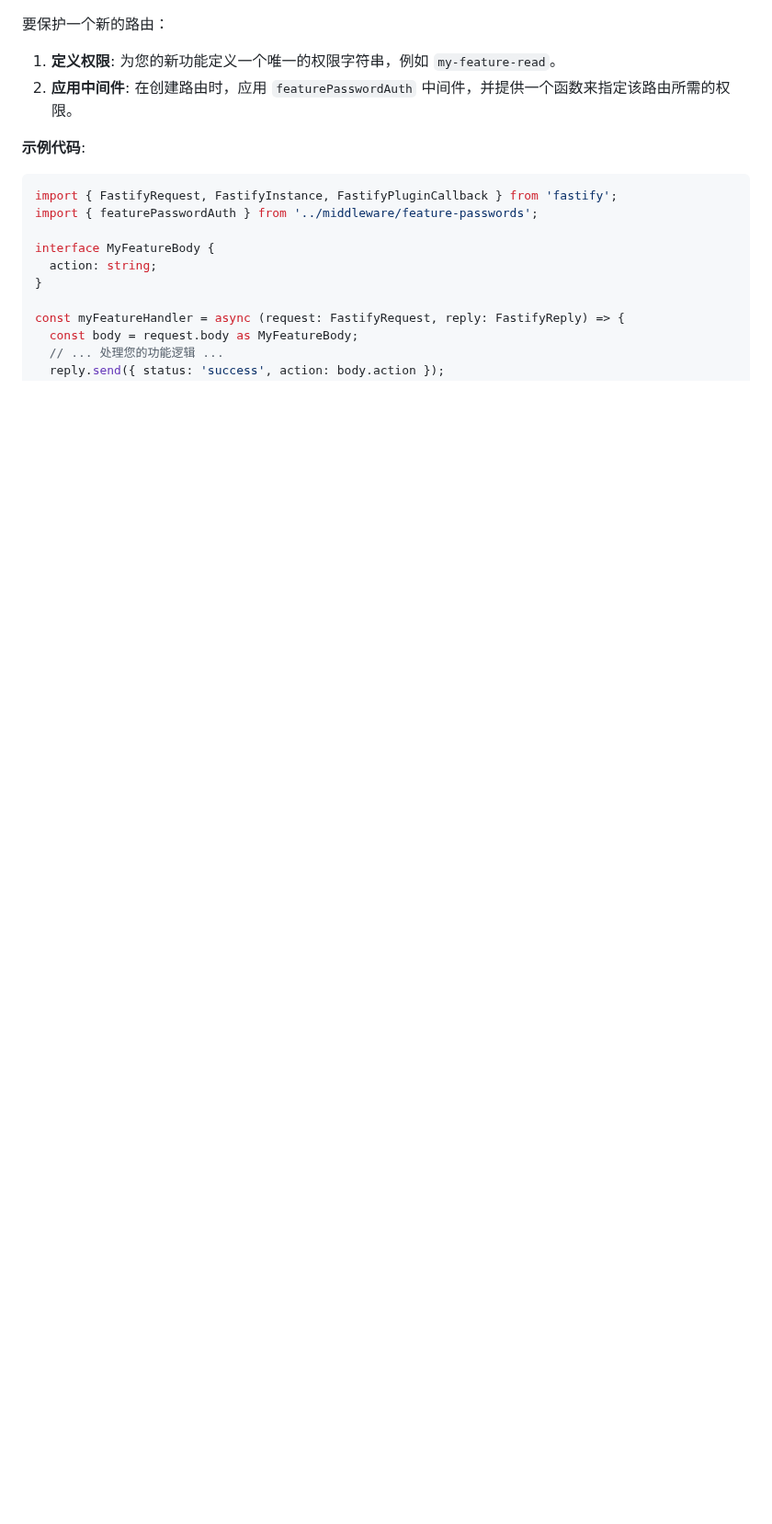
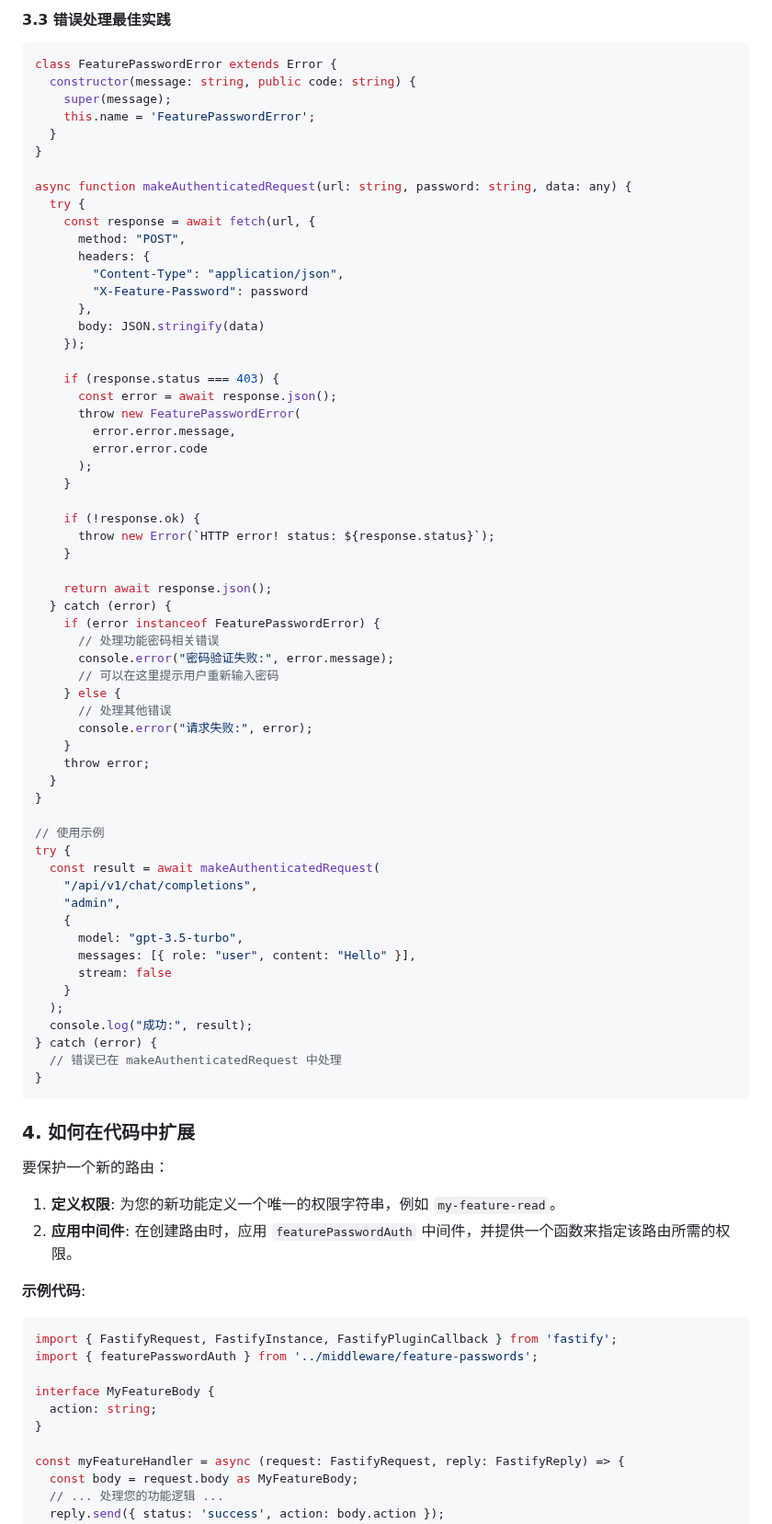
Before and after one commit to tobenot/Basic-Web-Game-Backend, a Markdown page: FEATURE_PASSWORDS.md, the part around one of its changes. Shown at 92% size. GitHub-like rendering; blank space fills up the shorter version.

````diff
--- a/FEATURE_PASSWORDS.md
+++ b/FEATURE_PASSWORDS.md
@@ -64,3 +185,68 @@ FEATURE_PASSWORDS="admin-key:llm-all,admin-panel;marketing-key:llm-gemini;dev-ke
+#### 3.3 错误处理最佳实践
+
+```typescript
+class FeaturePasswordError extends Error {
+  constructor(message: string, public code: string) {
+    super(message);
+    this.name = 'FeaturePasswordError';
+  }
+}
+
+async function makeAuthenticatedRequest(url: string, password: string, data: any) {
+  try {
+    const response = await fetch(url, {
+      method: "POST",
+      headers: {
+        "Content-Type": "application/json",
+        "X-Feature-Password": password
+      },
+      body: JSON.stringify(data)
+    });
+
+    if (response.status === 403) {
+      const error = await response.json();
+      throw new FeaturePasswordError(
+        error.error.message,
+        error.error.code
+      );
+    }
+
+    if (!response.ok) {
+      throw new Error(`HTTP error! status: ${response.status}`);
+    }
+
+    return await response.json();
+  } catch (error) {
+    if (error instanceof FeaturePasswordError) {
+      // 处理功能密码相关错误
+      console.error("密码验证失败:", error.message);
+      // 可以在这里提示用户重新输入密码
+    } else {
+      // 处理其他错误
+      console.error("请求失败:", error);
+    }
+    throw error;
+  }
+}
+
+// 使用示例
+try {
+  const result = await makeAuthenticatedRequest(
+    "/api/v1/chat/completions",
+    "admin",
+    {
+      model: "gpt-3.5-turbo",
+      messages: [{ role: "user", content: "Hello" }],
+      stream: false
+    }
+  );
+  console.log("成功:", result);
+} catch (error) {
+  // 错误已在 makeAuthenticatedRequest 中处理
+}
+```
+
+### 4. 如何在代码中扩展
 
 要保护一个新的路由：
 
````
Also changed, not shown: other parts of FEATURE_PASSWORDS.md (+122 -1 lines).
